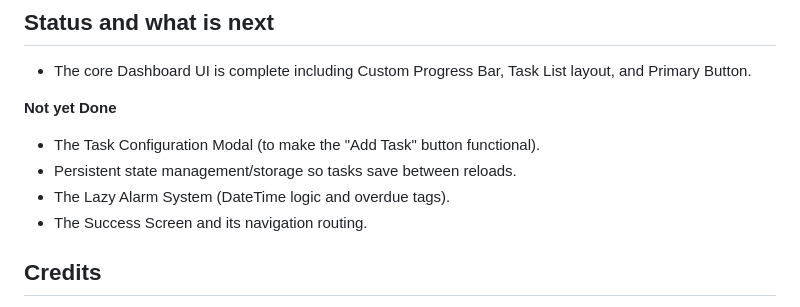
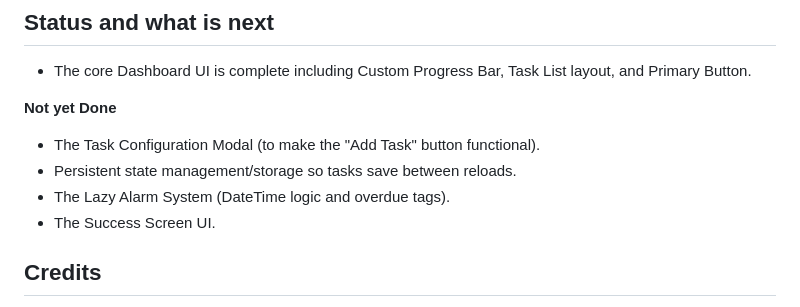
Before and after one commit to EjMndoza0330/Routine-Reminder, a Markdown page: README.md, the part around the change. GitHub-like rendering.

Commit message:
Modify Success Screen description in README
Updated the description of the Success Screen in the README.

```diff
--- a/README.md
+++ b/README.md
@@ -71,7 +71,7 @@ This project does not require any environment variables or a `.env` file. All ta
 - The Task Configuration Modal (to make the "Add Task" button functional).
 - Persistent state management/storage so tasks save between reloads.
 - The Lazy Alarm System (DateTime logic and overdue tags).
-- The Success Screen and its navigation routing.
+- The Success Screen UI.
 
 ## Credits
 
```
